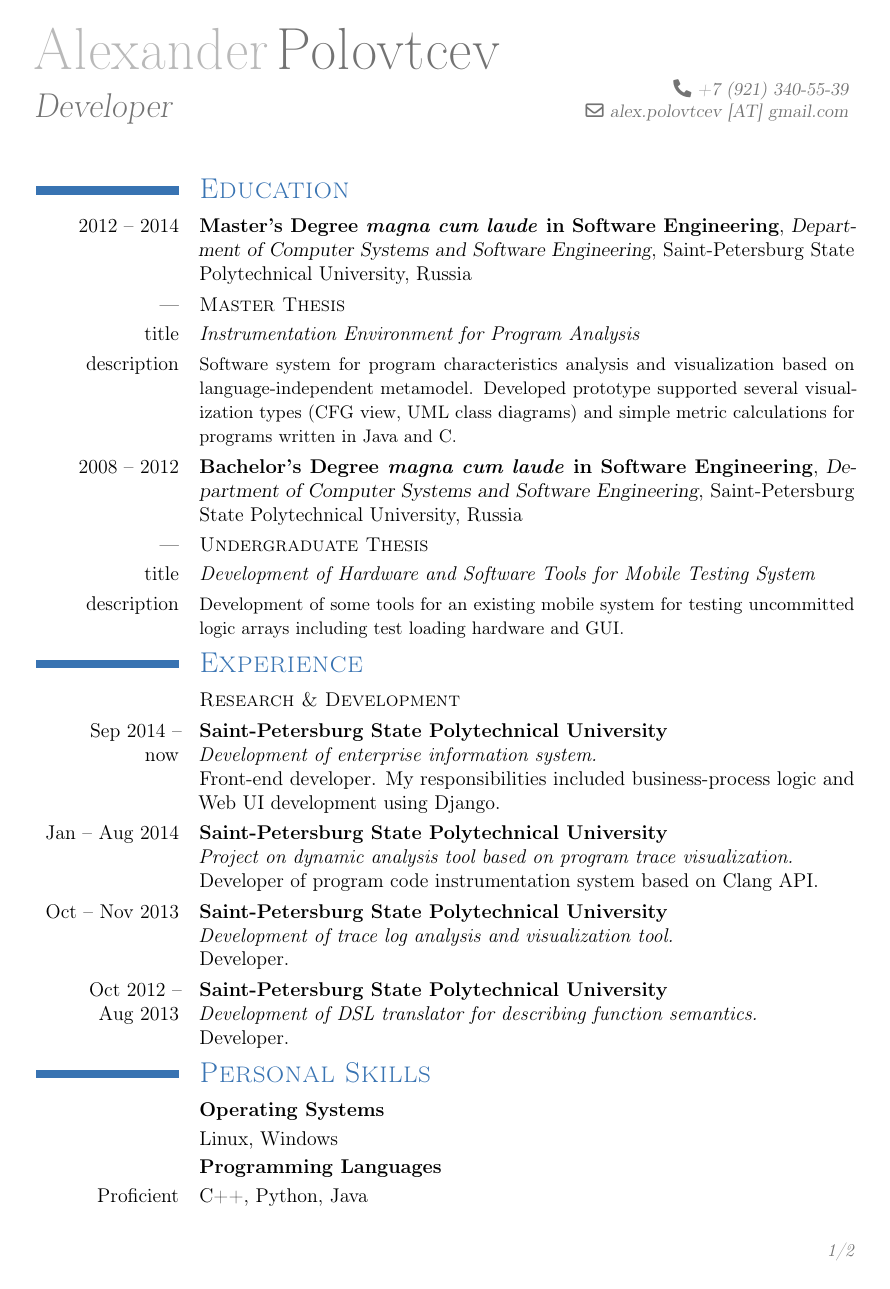
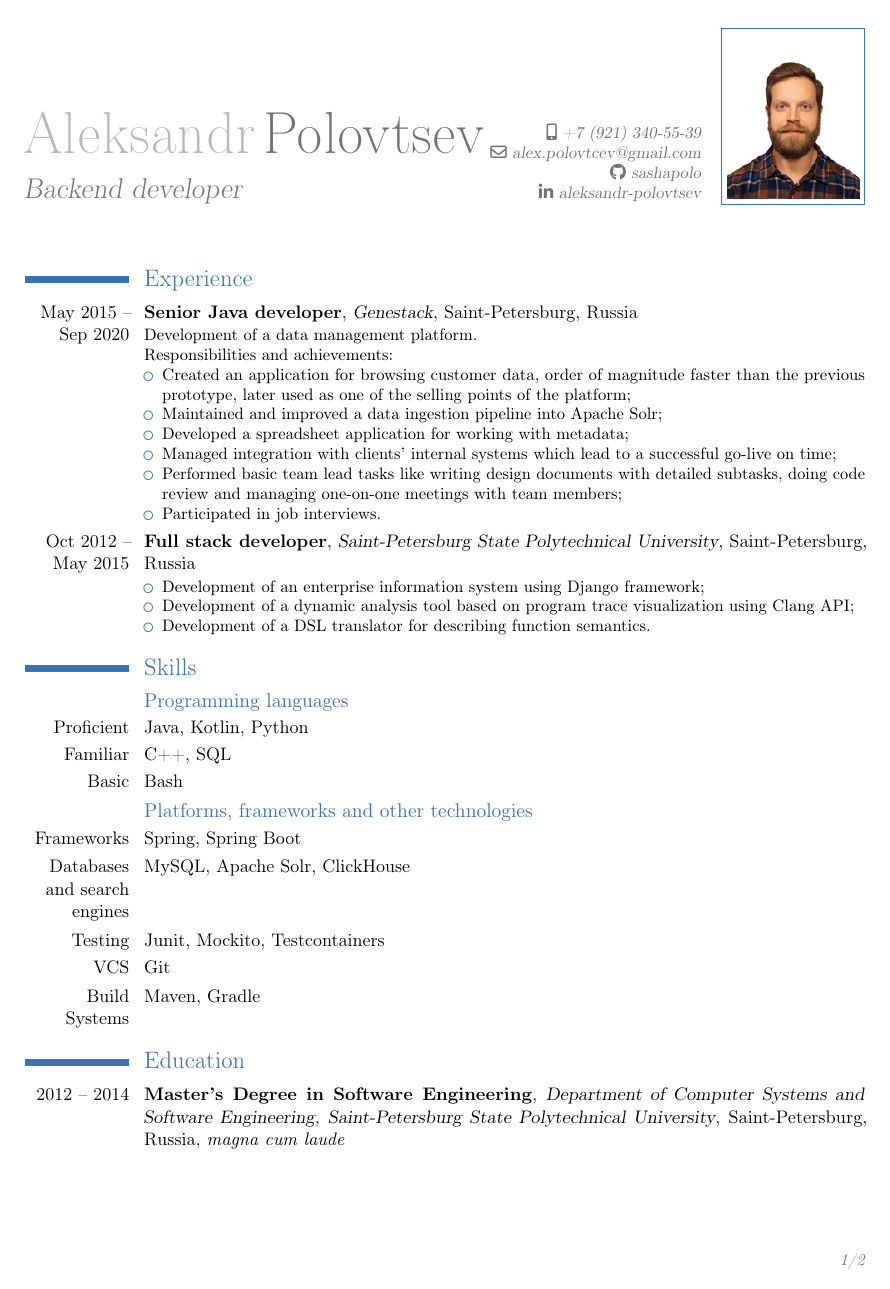
Before and after one commit to Snowball239/CV, a LaTeX CV (cv_eng.tex): page 1 of 2. Compiled offline with pdfLaTeX.

Commit message:
Update english version to the current state

```diff
--- a/cv_eng.tex
+++ b/cv_eng.tex
@@ -19,32 +8,69 @@
-\firstname {Alexander}
-\familyname{Polovtcev}
-\title     {Developer}
-\phone     {+7 (921) 340-55-39}
-\email     {alex.polovtcev [AT] gmail.com}
+% Personal info
+\firstname{Aleksandr}
+\familyname{Polovtsev}
+\title{Backend developer}
+\phone[mobile]{+7 (921) 340-55-39}
+\email{alex.polovtcev@gmail.com}
+\photo[80pt]{photo.jpg}
+\social[github]{sashapolo}
+\social[linkedin]{aleksandr-polovtsev}
 
 \begin{document}
+\makecvtitle
 
-%%%%%%%%%%%%%%%%%%%%%%%%%%%%%%%%%%%%%%%%%%%%%%%%%%%%%%%%%%%%%%%%%%%%%%%%%%%%%%%%
+% Work experience
+\section{Experience}
 
-\let\ssection\section
-\renewcommand{\section}[1]{\vspace*{-2ex}\ssection{#1}}
+\cventry{May 2015 -- Sep 2020}
+		{Senior Java developer}
+		{Genestack}
+		{Saint-Petersburg}
+		{Russia}
+		{Development of a data management platform. \newline{} Responsibilities and achievements:
+		\begin{itemize}
+			\item Created an application for browsing customer data, order of magnitude faster than the previous prototype, later
+			used as one of the selling points of the platform;
+			\item Maintained and improved a data ingestion pipeline into Apache Solr;
+			\item Developed a spreadsheet application for working with metadata;
+			\item Managed integration with clients' internal systems which lead to a successful go-live on time;
+			\item Performed basic team lead tasks like writing design documents with detailed subtasks, doing code review
+			and managing one-on-one meetings with team members;
+  			\item Participated in job interviews.
+		\end{itemize}}
 
-%%%%%%%%%%%%%%%%%%%%%%%%%%%%%%%%%%%%%%%%%%%%%%%%%%%%%%%%%%%%%%%%%%%%%%%%%%%%%%%%
-\maketitle
-%%%%%%%%%%%%%%%%%%%%%%%%%%%%%%%%%%%%%%%%%%%%%%%%%%%%%%%%%%%%%%%%%%%%%%%%%%%%%%%%
+\cventry{Oct 2012 -- May 2015}
+		{Full stack developer}
+		{Saint-Petersburg State Polytechnical University}
+		{Saint-Petersburg}
+		{Russia}
+		{\begin{itemize}
+			\item Development of an enterprise information system using Django framework;
+			\item Development of a dynamic analysis tool based on program trace visualization using Clang API;
+  			\item Development of a DSL translator for describing function semantics.
+		\end{itemize}}
 
-\section{\textsc{Education}}
-%
+% Job skills
+\section{Skills}
+
+\subsection{Programming languages}
+\cvitem{Proficient}{Java, Kotlin, Python}
+\cvitem{Familiar}{C++, SQL}
+\cvitem{Basic}{Bash}
+
+\subsection{Platforms, frameworks and other technologies}
+\cvitem{Frameworks}{Spring, Spring Boot}
+\cvitem{Databases and search engines}{MySQL, Apache Solr, ClickHouse}
+\cvitem{Testing}{Junit, Mockito, Testcontainers}
+\cvitem{VCS}{Git}
+\cvitem{Build Systems}{Maven, Gradle}
+
+% Education
+\section{Education}
+
 \cventry{2012 -- 2014}
-        {Master's Degree \textit{magna cum laude} in Software Engineering}
-        {Department of Computer Systems and Software Engineering}
-        {Saint-Petersburg State Polytechnical University}
-        {Russia}{}
+        {Master's Degree  in Software Engineering}
+        {Department of Computer Systems and Software Engineering, Saint-Petersburg State Polytechnical University}
+        {Saint-Petersburg, Russia}
+        {\textit{magna cum laude}}
+        {}
 
-%
-\cvitem{---}
-       {\textsc{Master Thesis}}
-\cvitem{title}
-       {\emph{Instrumentation Environment for Program Analysis}}
-\cvitem{description}
-       {\small Software system for program characteristics analysis and
@@ -55,14 +91 @@
-\cventry{2008 -- 2012}
-        {Bachelor's Degree \textit{magna cum laude} in Software Engineering}
-        {Department of Computer Systems and Software Engineering}
-        {Saint-Petersburg State Polytechnical University}
-        {Russia}{}
-%
-\cvitem{---}
-       {\textsc{Undergraduate Thesis}}
-\cvitem{title}
-       {\emph{Development of Hardware and Software Tools for Mobile Testing System}}
-\cvitem{description}
-       {\small Development of some tools for an existing mobile system for
-       testing uncommitted logic arrays including test loading hardware and GUI.}
 
@@ -70,4 +97 @@
 
-\section{\textsc{Experience}}
-%
-\cvitem{}{\textsc{Research \& Development}}
@@ -75,33 +101 @@
 
-\cvitem{Sep 2014 -- \\ now}
-{\textbf{Saint-Petersburg State Polytechnical University}\newline
- \textit{Development of enterprise information system.}\newline
-         Front-end developer. My responsibilities included business-process logic and Web UI
-         development using Django.}
-
-\cvitem{Jan -- Aug 2014}
-{\textbf{Saint-Petersburg State Polytechnical University}\newline
- \textit{Project on dynamic analysis tool based on program trace visualization.}
- \newline Developer of program code instrumentation system based on Clang API.}
-
-\cvitem{Oct --  Nov 2013}
-{\textbf{Saint-Petersburg State Polytechnical University}\newline
- \textit{Development of trace log analysis and visualization tool.}
- \newline Developer.}
-
-\cvitem{Oct 2012 --\\ Aug 2013}
-{\textbf{Saint-Petersburg State Polytechnical University}\newline
- \textit{Development of DSL translator for describing function semantics.}
- \newline Developer.}
-
-%%%%%%%%%%%%%%%%%%%%%%%%%%%%%%%%%%%%%%%%%%%%%%%%%%%%%%%%%%%%%%%%%%%%%%%%%%%%%%%%
-
-\section{\textsc{Personal Skills}}
-%
-\cvitem{}{\textbf{Operating Systems}}
-\cvitem{}{Linux, Windows}
-%
-\cvitem{}{\textbf{Programming Languages}}
-\cvitem{Proficient}{C++, Python, Java}
-\cvitem{Familiar}{C, Bash, SQL}
-\cvitem{Basic}{Scala, JavaScript, Lisp, Erlang}
```
Also changed, not shown: publications.bib (added, +9 -0 lines), README.md (deleted), cv_eng.pdf, photo.jpg (added), cv_eng.tex (94 more changed lines).
